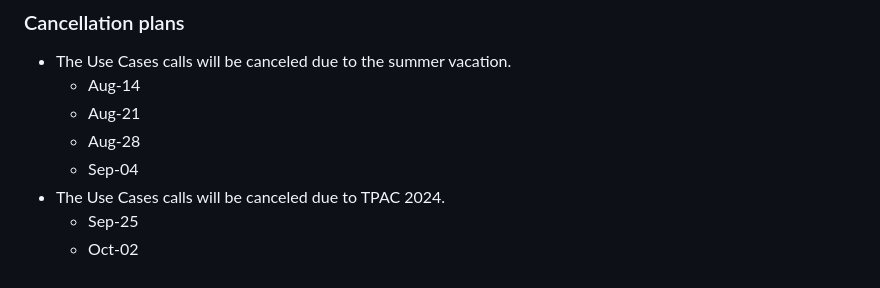
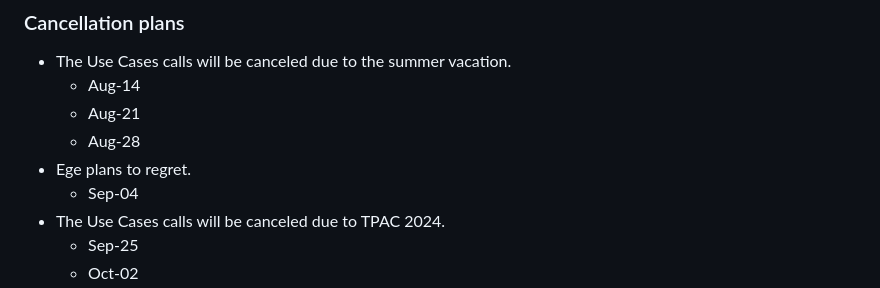
Before and after one commit to w3c/wot-usecases, a Markdown page: TODO/20240807.md, the part around the change. Rendered like a GitHub page.

```diff
--- a/TODO/20240807.md
+++ b/TODO/20240807.md
@@ -25,6 +25,7 @@ Scribe list:
     * Aug-14
     * Aug-21
     * Aug-28
+* Ege plans to regret.
     * Sep-04
 * The Use Cases calls will be canceled due to TPAC 2024.
     * Sep-25
```
